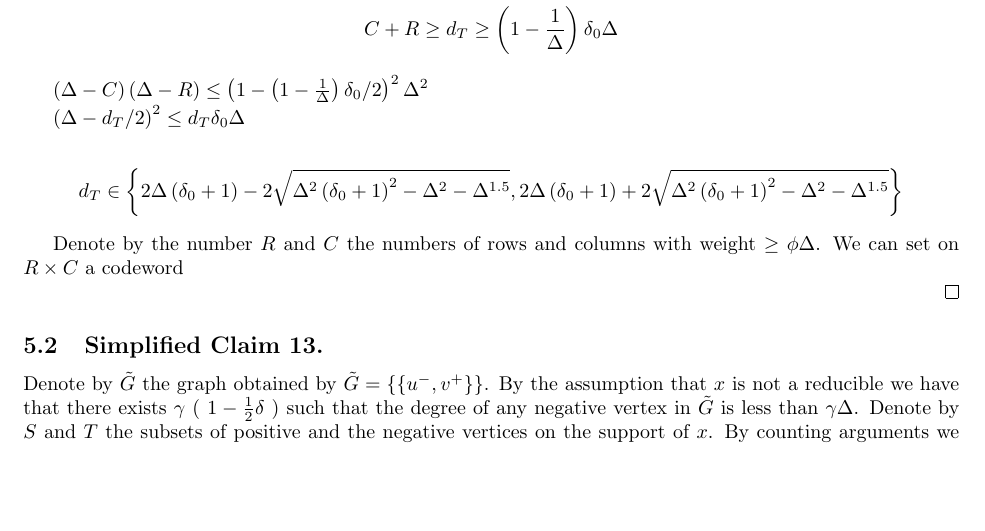
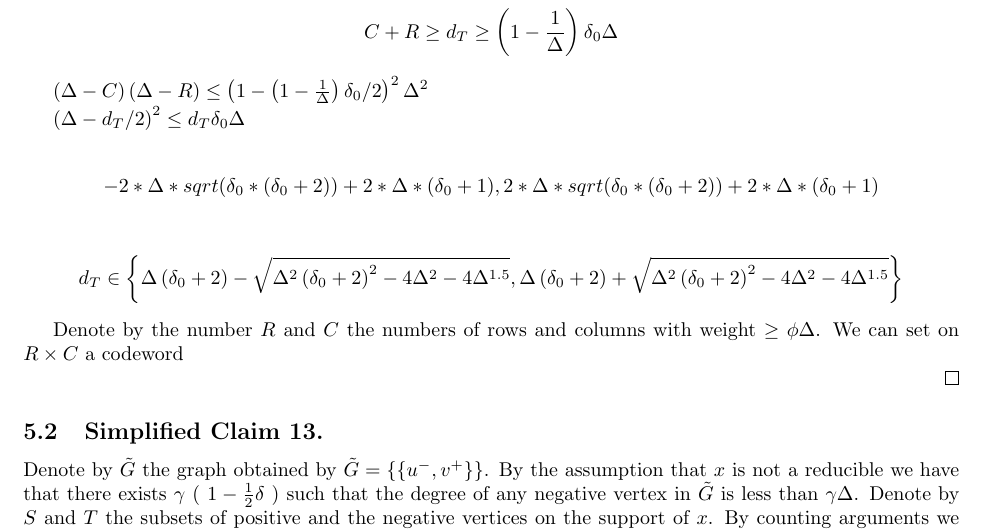
Before and after one commit to dudupo/Academic, a LaTeX paper (projects/NLTES_project/ltc_ldpc/ldpc_ltc.tex, which reads projects/NLTES_project/ltc_ldpc/draft.tex): part of page 14 of 15, cut so that both start at the same text, the shorter picture padded with empty space. Compiled offline with pdfLaTeX.

Commit message:
compiling -Sat Apr  1 06:19:20 PM IDT 2023

```diff
--- a/projects/NLTES_project/ltc_ldpc/draft.tex
+++ b/projects/NLTES_project/ltc_ldpc/draft.tex
@@ -118,7 +118,13 @@ $ \left( \Delta -d_{T}/2  \right)^{2} \le d_{T}\delta_{0}\Delta $
 
 \begin{equation*}
   \begin{split}
-    d_{T} \in  \left\{2 \Delta \left(\delta_{0} + 1\right) - 2 \sqrt{\Delta^{2} \left(\delta_{0} + 1\right)^{2} - \Delta^{2} - \Delta^{1.5}}, 2 \Delta \left(\delta_{0} + 1\right) + 2 \sqrt{\Delta^{2} \left(\delta_{0} + 1\right)^{2} - \Delta^{2} - \Delta^{1.5}}\right\}
+    {-2*\Delta*sqrt(\delta_{0}*(\delta_{0} + 2)) + 2*\Delta*(\delta_{0} + 1), 2*\Delta*sqrt(\delta_{0}*(\delta_{0} + 2)) + 2*\Delta*(\delta_{0} + 1)}
+  \end{split}
+\end{equation*}
+
+\begin{equation*}
+  \begin{split}
+    d_{T} \in  \left\{\Delta \left(\delta_{0} + 2\right) - \sqrt{\Delta^{2} \left(\delta_{0} + 2\right)^{2} - 4 \Delta^{2} - 4 \Delta^{1.5}}, \Delta \left(\delta_{0} + 2\right) + \sqrt{\Delta^{2} \left(\delta_{0} + 2\right)^{2} - 4 \Delta^{2} - 4 \Delta^{1.5}}\right\}
   \end{split}
 \end{equation*}
 %The maximal point obtained when $C=R$ and therefore
```
Also changed, not shown: projects/pdfs/ldpc_ltc.pdf.
